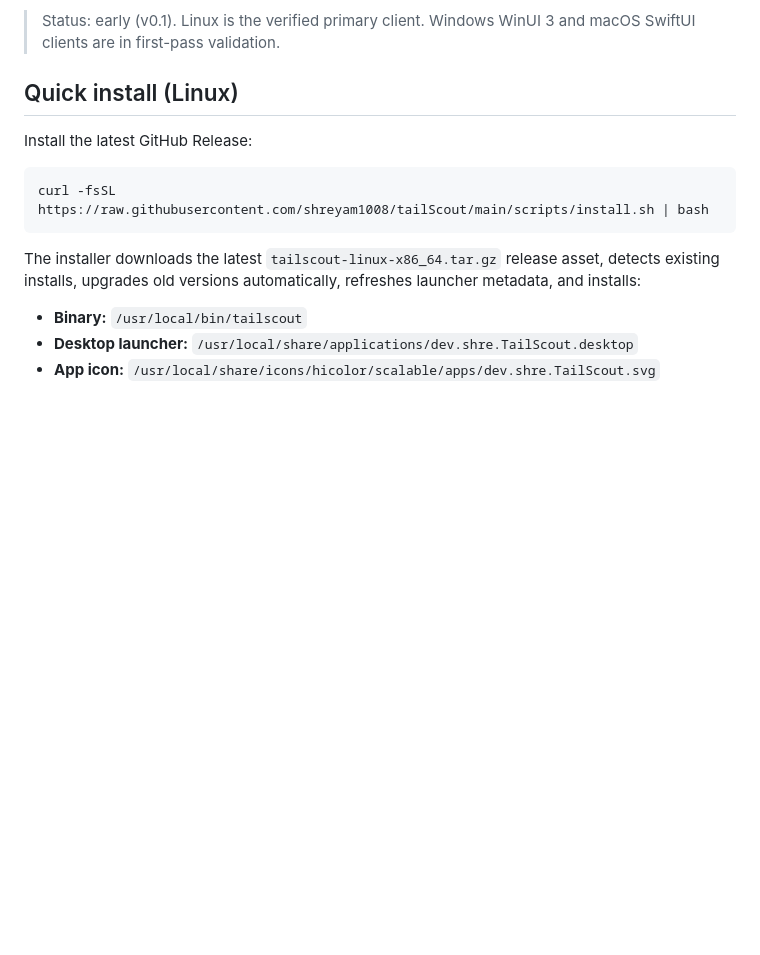
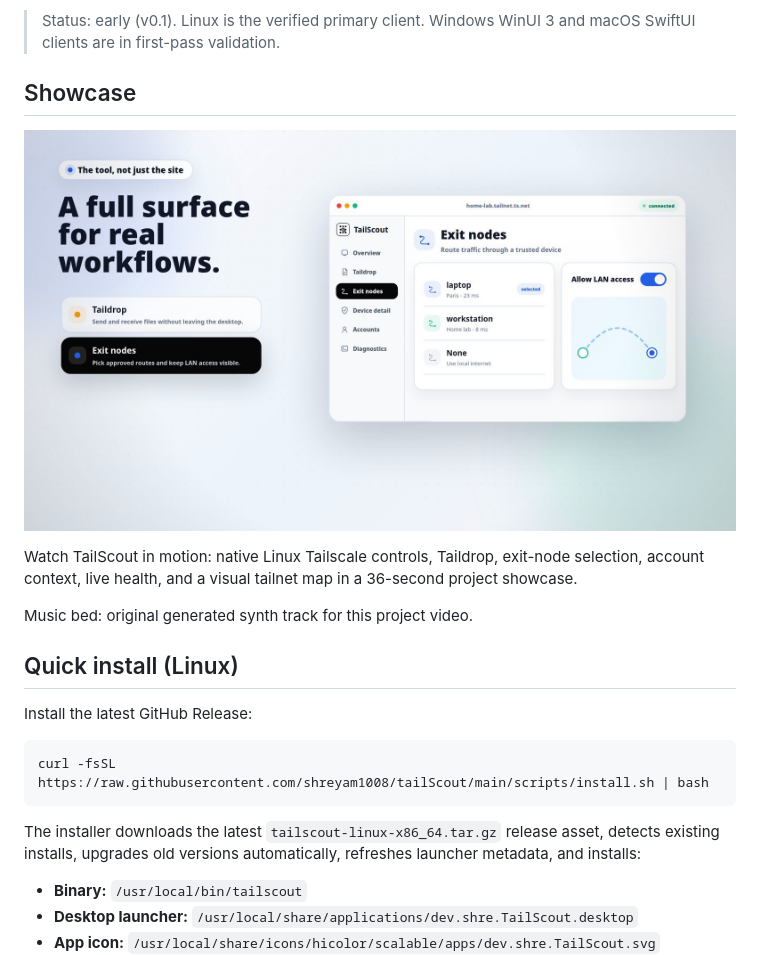
Before and after one commit to shreyam1008/tailScout, a Markdown page: README.md, the part around the change. GitHub-like rendering; pictures changed too: docs/assets/tailscout-showcase-poster.png (added); blank space fills up the shorter version.

Commit message:
Add TailScout showcase video to site

```diff
--- a/README.md
+++ b/README.md
@@ -20,6 +20,14 @@ it works correctly and KDE's `breeze-gtk` package helps it blend in.
 
 > Status: early (v0.1). Linux is the verified primary client. Windows WinUI 3
 > and macOS SwiftUI clients are in first-pass validation.
+
+## Showcase
+
+[![TailScout showcase video](docs/assets/tailscout-showcase-poster.png)](docs/assets/tailscout-showcase.mp4)
+
+Watch TailScout in motion: native Linux Tailscale controls, Taildrop, exit-node selection, account context, live health, and a visual tailnet map in a 36-second project showcase.
+
+Music bed: original generated synth track for this project video.
 
 ## Quick install (Linux)
 
```
Also changed, not shown: 2 other files.
